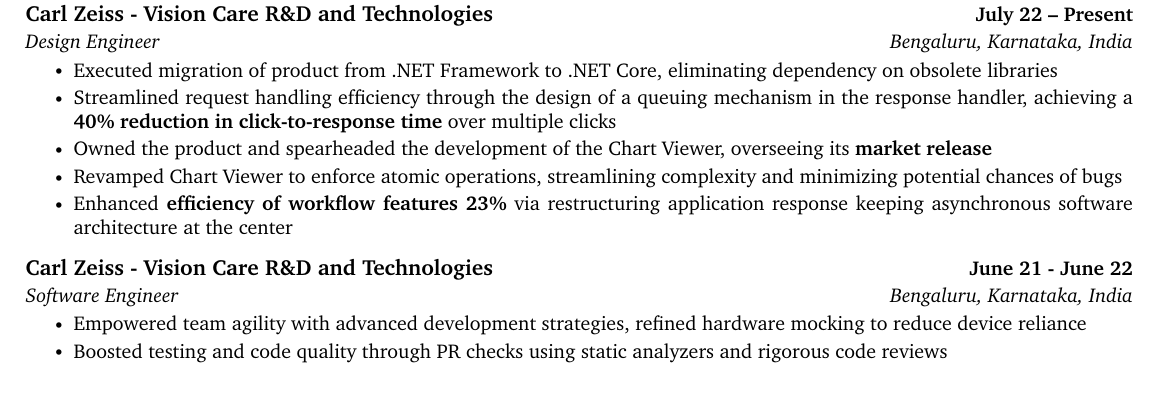
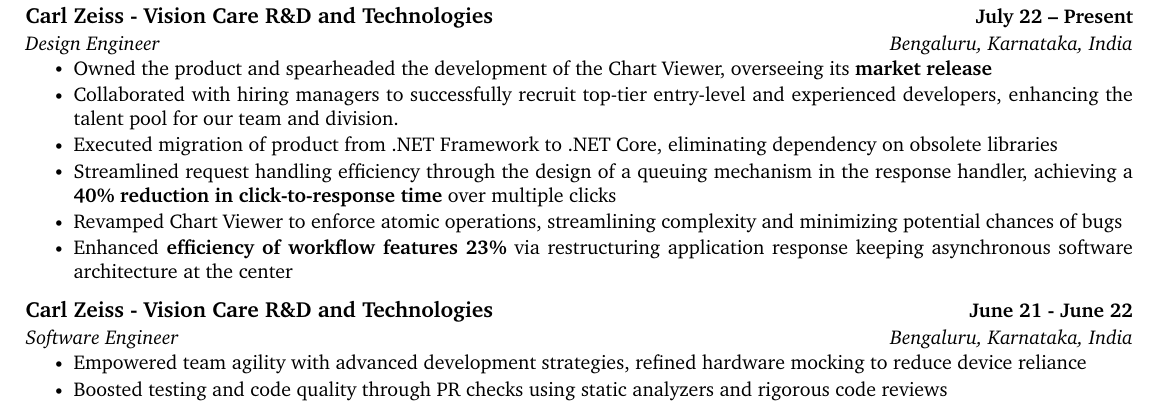
Before and after one commit to jai-dewani/resume, a LaTeX CV (resume.tex): part of the page, cut so that both start at the same text. Compiled offline with pdfLaTeX.

Commit message:
Updates from Overleaf

```diff
--- a/resume.tex
+++ b/resume.tex
@@ -152,10 +152,12 @@
       {Design Engineer}{Bengaluru, Karnataka, India}
       % \vspace{-8pt}
       \resumeItemListStart
+        \resumeItem{Owned the product and spearheaded the development of the Chart Viewer, overseeing its \textbf{market release}}
+        \resumeItem{Collaborated with hiring managers to successfully recruit top-tier entry-level and experienced developers, enhancing the talent pool for our team and division.}
         \resumeItem{Executed migration of product from .NET Framework to .NET Core, eliminating dependency on obsolete libraries}
         \resumeItem{Streamlined request handling efficiency through the design of a queuing mechanism in the response handler, achieving a \textbf{40\% reduction in click-to-response time} over multiple clicks}
         % \resumeItem{Enhanced click request handling efficiency by designing queuing mechanism to the main control request handler, \textbf{reducing click to response time by 40\%}}
-        \resumeItem{Owned the product and spearheaded the development of the Chart Viewer, overseeing its \textbf{market release}}
+
         \resumeItem{Revamped Chart Viewer to enforce atomic operations, streamlining complexity and minimizing potential chances of bugs}
         \resumeItem{Enhanced \textbf{efficiency of workflow features 23\%} via restructuring application response keeping asynchronous software architecture at the center}
         % \resumeItem{Introduced new features based on customer feedback, including the addition of black masking and enhancements to existing functionalities.}
```
